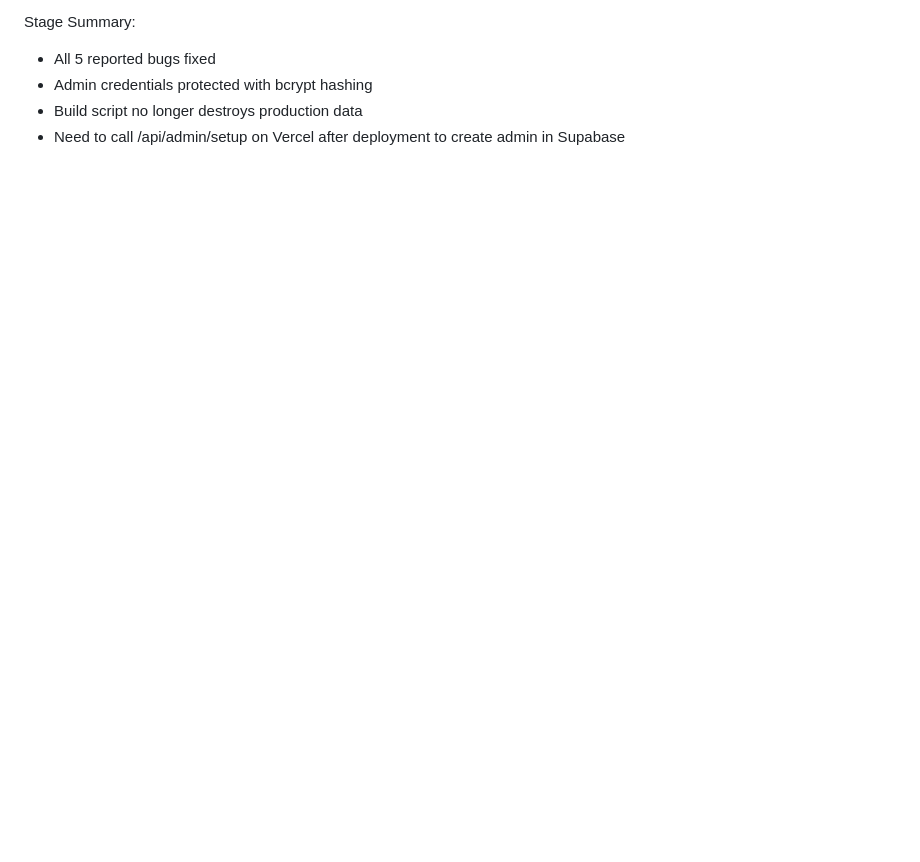
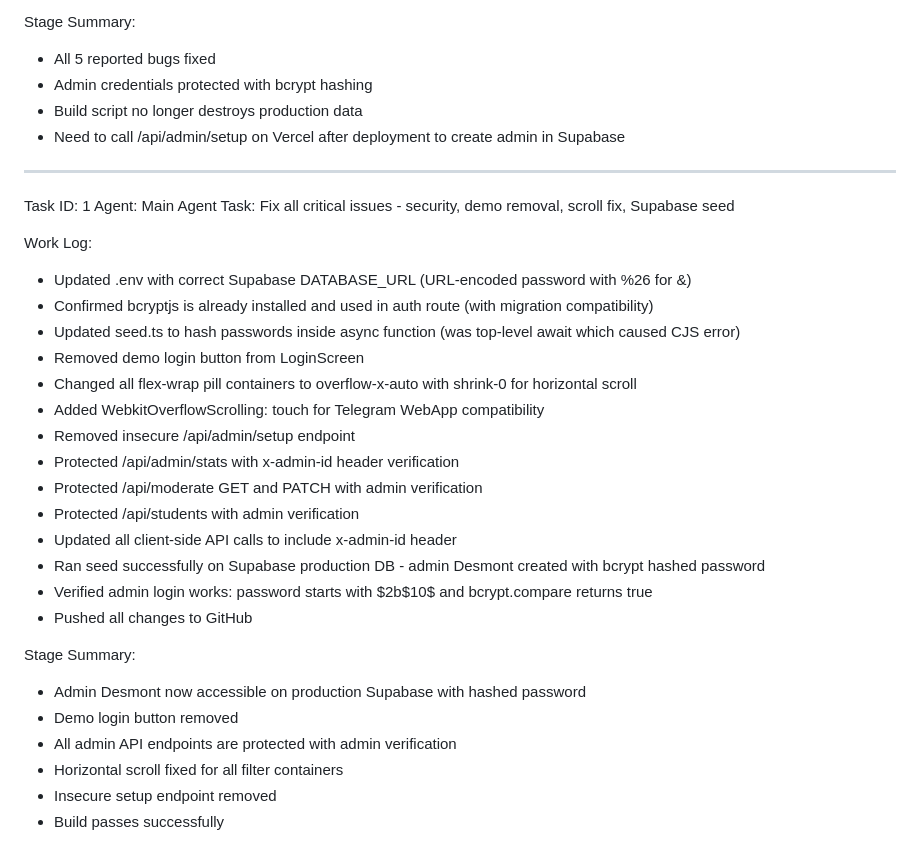
Before and after one commit to dushanimation-hue/achievements-miniapp, a Markdown page: worklog.md, the part around the change. GitHub-like rendering; blank space fills up the shorter version.

Commit message:
3f9c60f4-f61b-42b9-90da-cb9d15b29bd8

```diff
--- a/worklog.md
+++ b/worklog.md
@@ -166,3 +166,31 @@ Stage Summary:
 - Admin credentials protected with bcrypt hashing
 - Build script no longer destroys production data
 - Need to call /api/admin/setup on Vercel after deployment to create admin in Supabase
+---
+Task ID: 1
+Agent: Main Agent
+Task: Fix all critical issues - security, demo removal, scroll fix, Supabase seed
+
+Work Log:
+- Updated .env with correct Supabase DATABASE_URL (URL-encoded password with %26 for &)
+- Confirmed bcryptjs is already installed and used in auth route (with migration compatibility)
+- Updated seed.ts to hash passwords inside async function (was top-level await which caused CJS error)
+- Removed demo login button from LoginScreen
+- Changed all flex-wrap pill containers to overflow-x-auto with shrink-0 for horizontal scroll
+- Added WebkitOverflowScrolling: touch for Telegram WebApp compatibility
+- Removed insecure /api/admin/setup endpoint
+- Protected /api/admin/stats with x-admin-id header verification
+- Protected /api/moderate GET and PATCH with admin verification
+- Protected /api/students with admin verification
+- Updated all client-side API calls to include x-admin-id header
+- Ran seed successfully on Supabase production DB - admin Desmont created with bcrypt hashed password
+- Verified admin login works: password starts with $2b$10$ and bcrypt.compare returns true
+- Pushed all changes to GitHub
+
+Stage Summary:
+- Admin Desmont now accessible on production Supabase with hashed password
+- Demo login button removed
+- All admin API endpoints are protected with admin verification
+- Horizontal scroll fixed for all filter containers
+- Insecure setup endpoint removed
+- Build passes successfully
```
